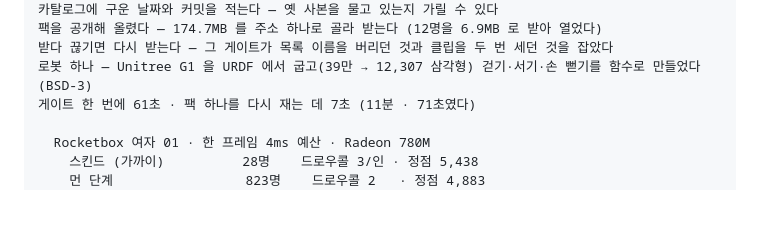
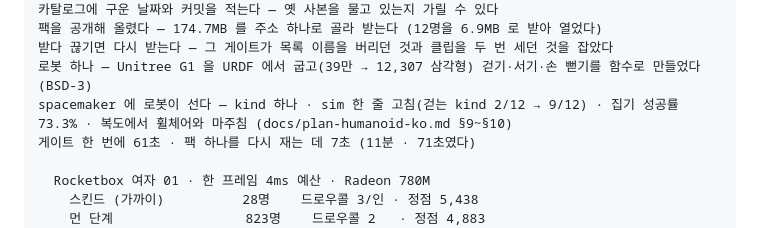
Before and after one commit to indoorlabs/peoplemaker, a Markdown page: README.md, the part around the change. Rendered like a GitHub page; blank space fills up the shorter version.

Commit message:
README — spacemaker 에 로봇이 선다는 한 줄 (kind · sim 한 줄 · 성공률 · 복도)
Co-Authored-By: Claude Fable 5.1 <noreply@anthropic.com>

```diff
--- a/README.md
+++ b/README.md
@@ -1654,6 +1654,7 @@ three.js 가 읽고 사람을 세운다
 팩을 공개해 올렸다 — 174.7MB 를 주소 하나로 골라 받는다 (12명을 6.9MB 로 받아 열었다)
 받다 끊기면 다시 받는다 — 그 게이트가 목록 이름을 버리던 것과 클립을 두 번 세던 것을 잡았다
 로봇 하나 — Unitree G1 을 URDF 에서 굽고(39만 → 12,307 삼각형) 걷기·서기·손 뻗기를 함수로 만들었다 (BSD-3)
+spacemaker 에 로봇이 선다 — kind 하나 · sim 한 줄 고침(걷는 kind 2/12 → 9/12) · 집기 성공률 73.3% · 복도에서 휠체어와 마주침 (docs/plan-humanoid-ko.md §9~§10)
 게이트 한 번에 61초 · 팩 하나를 다시 재는 데 7초 (11분 · 71초였다)
 
   Rocketbox 여자 01 · 한 프레임 4ms 예산 · Radeon 780M
```
